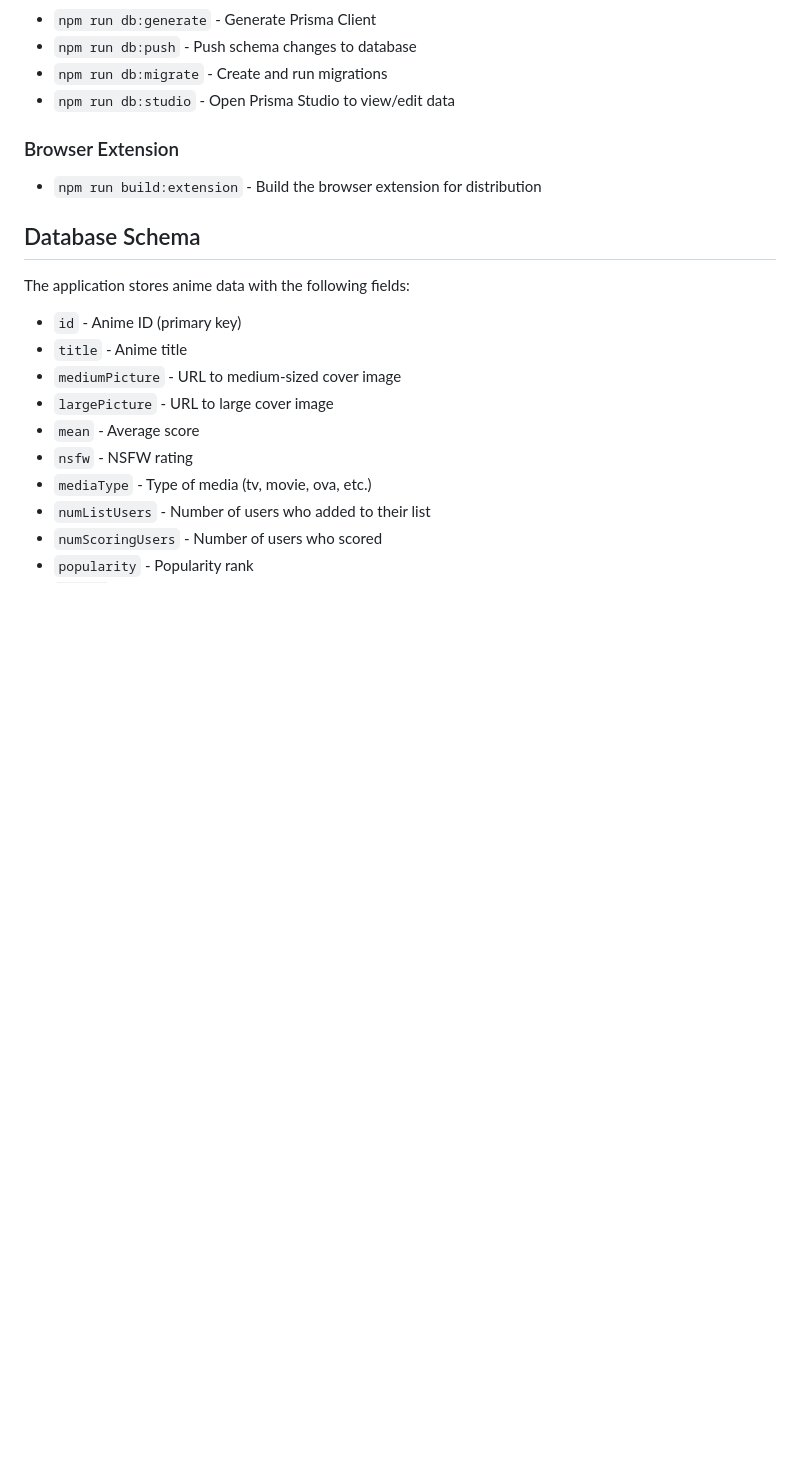
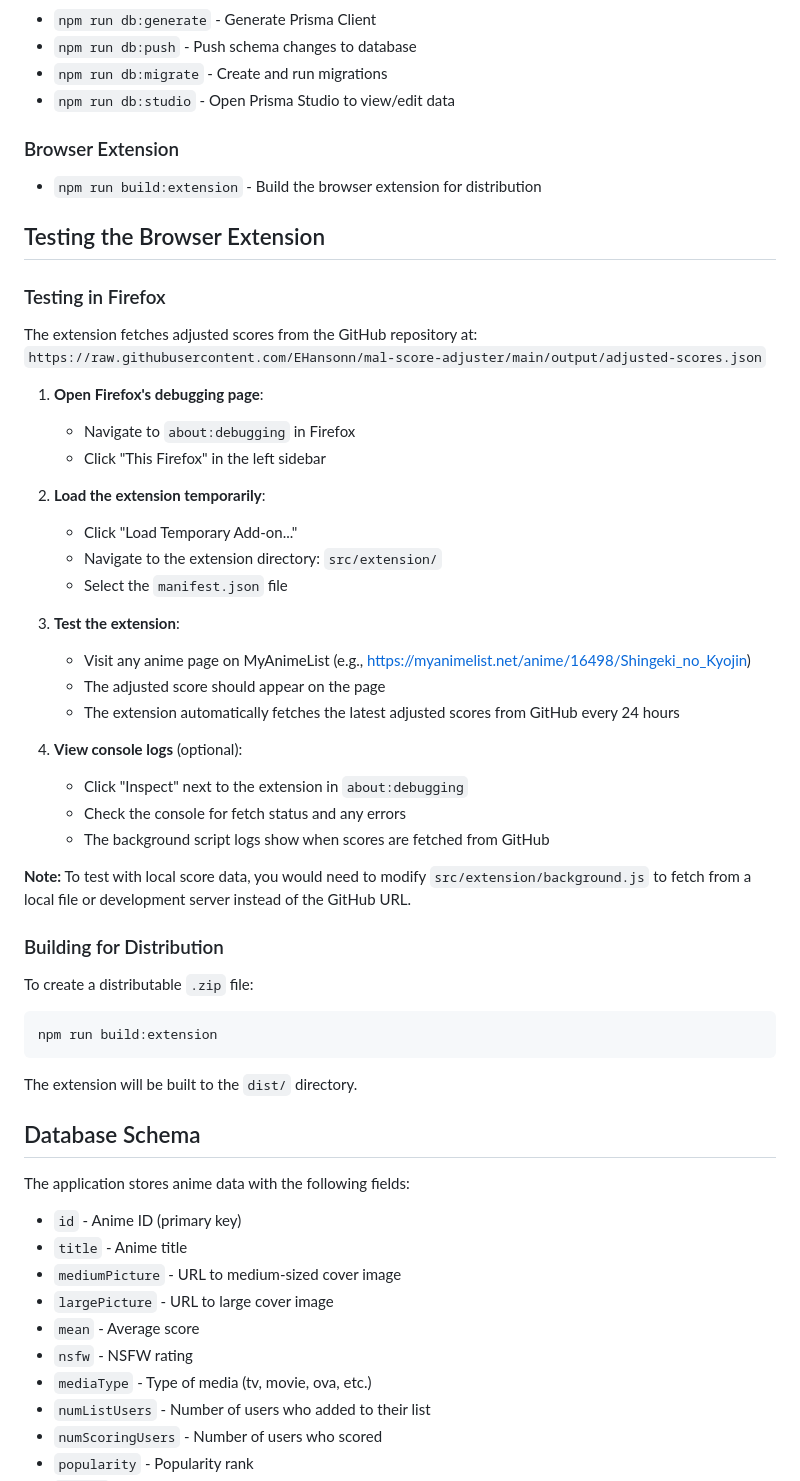
Before and after one commit to EHansonn/mal-score-adjuster, a Markdown page: README.md, the part around the change. Rendered like a GitHub page; blank space fills up the shorter version.

Commit message:
Enhance README.md with detailed instructions for testing the browser extension in Firefox. Include steps for loading the extension, testing functionality, and viewing console logs. Add guidance for building the extension for distribution.

````diff
--- a/README.md
+++ b/README.md
@@ -173,6 +173,44 @@ This is the workflow used by GitHub Actions for automated updates.
 ### Browser Extension
 - `npm run build:extension` - Build the browser extension for distribution
 
+## Testing the Browser Extension
+
+### Testing in Firefox
+
+The extension fetches adjusted scores from the GitHub repository at:
+`https://raw.githubusercontent.com/EHansonn/mal-score-adjuster/main/output/adjusted-scores.json`
+
+1. **Open Firefox's debugging page**:
+   - Navigate to `about:debugging` in Firefox
+   - Click "This Firefox" in the left sidebar
+
+3. **Load the extension temporarily**:
+   - Click "Load Temporary Add-on..."
+   - Navigate to the extension directory: `src/extension/`
+   - Select the `manifest.json` file
+
+4. **Test the extension**:
+   - Visit any anime page on MyAnimeList (e.g., https://myanimelist.net/anime/16498/Shingeki_no_Kyojin)
+   - The adjusted score should appear on the page
+   - The extension automatically fetches the latest adjusted scores from GitHub every 24 hours
+
+5. **View console logs** (optional):
+   - Click "Inspect" next to the extension in `about:debugging`
+   - Check the console for fetch status and any errors
+   - The background script logs show when scores are fetched from GitHub
+
+**Note:** To test with local score data, you would need to modify `src/extension/background.js` to fetch from a local file or development server instead of the GitHub URL.
+
+### Building for Distribution
+
+To create a distributable `.zip` file:
+
+```bash
+npm run build:extension
+```
+
+The extension will be built to the `dist/` directory.
+
 ## Database Schema
 
 The application stores anime data with the following fields:
````
